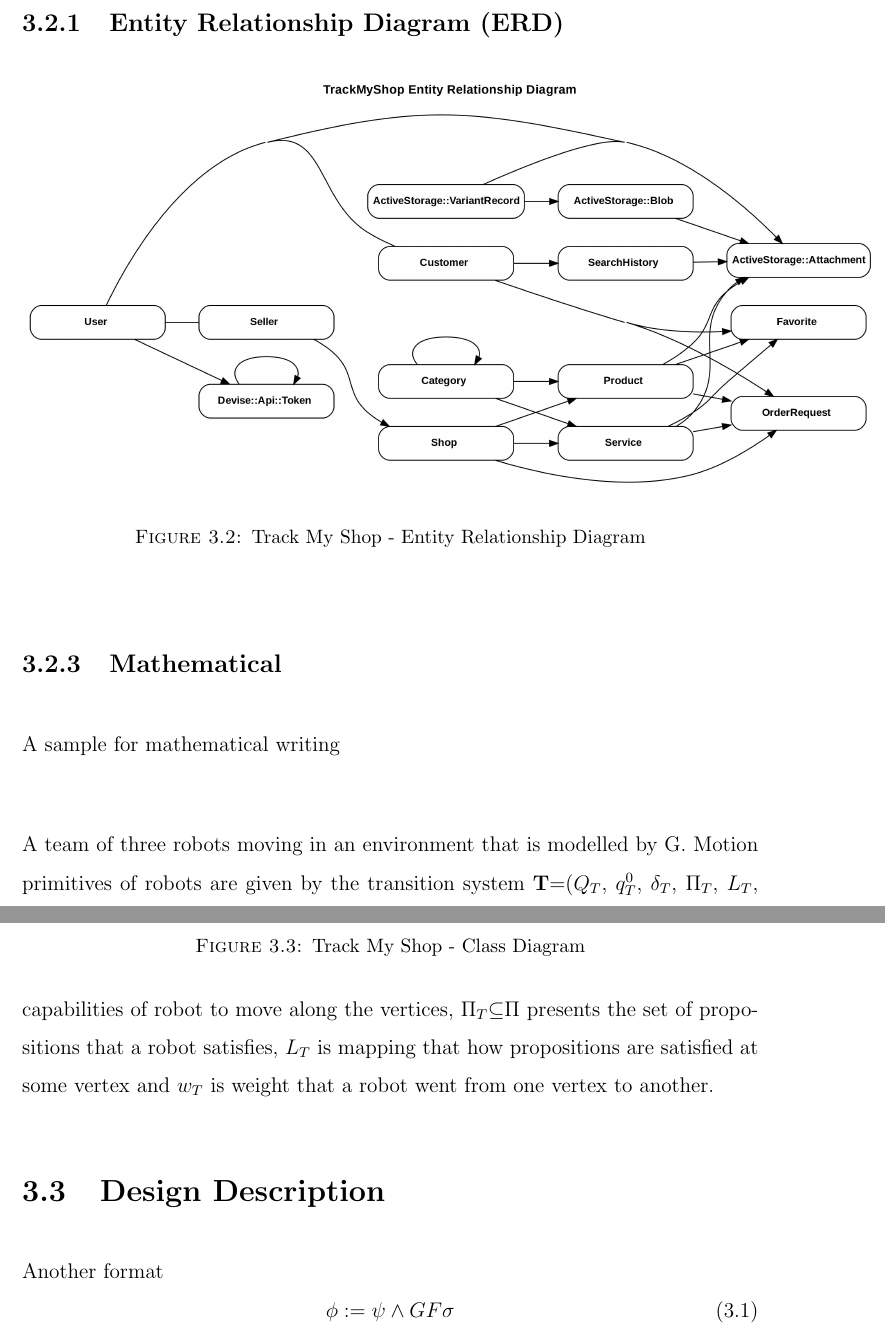
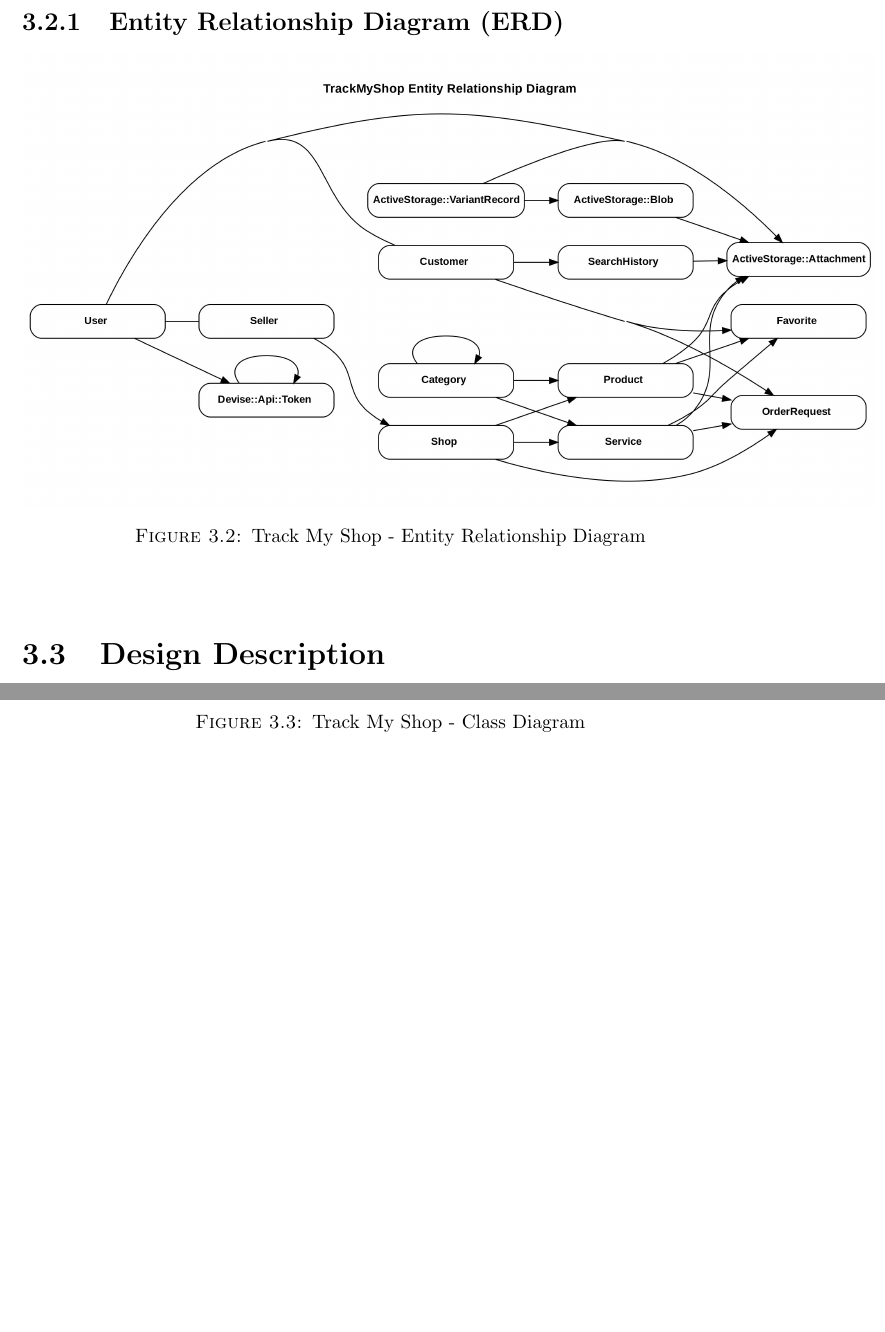
Before and after one commit to MuhammadZeeshanYousaf/shop-trackee-docs, a LaTeX thesis (ProjectMain_StudentName_123BS14.tex, which reads Chapters/Chapter3.tex): two parts of pages 28 and 29 of 62, joined at a grey line, cut so that both start at the same text, the shorter picture padded with empty space. Compiled offline with pdfLaTeX.

Commit message:
Remove Unncessary code.

```diff
--- a/Chapters/Chapter3.tex
+++ b/Chapters/Chapter3.tex
@@ -101,14 +101,5 @@
 \end{figure}
 
 
-\subsection{Mathematical}
-
-A sample for mathematical writing\\
-
-A team of three robots moving in an environment that is modelled by G. Motion primitives of robots are given by the transition system \textbf{T}=($Q_T$, $q^0_T$, $\delta_T$, $\Pi_T$, $L_T$, $w_T$), where $Q_T$$\subseteq$V, $q^0_T$ is the initial vertex, $\delta_T$$\subseteq$e is a relation that models the capabilities of robot to move along the vertices, $\Pi_T$$\subseteq$$\Pi$ presents the set of propositions that a robot satisfies, $L_T$ is mapping that how propositions are satisfied at some vertex and $w_T$ is weight that a robot went from one vertex to another.
 
 \section{Design Description}
-Another format
-\begin{equation}
-    \phi := \psi \wedge GF \sigma
-\end{equation}
```
Also changed, not shown: 7 other files.
